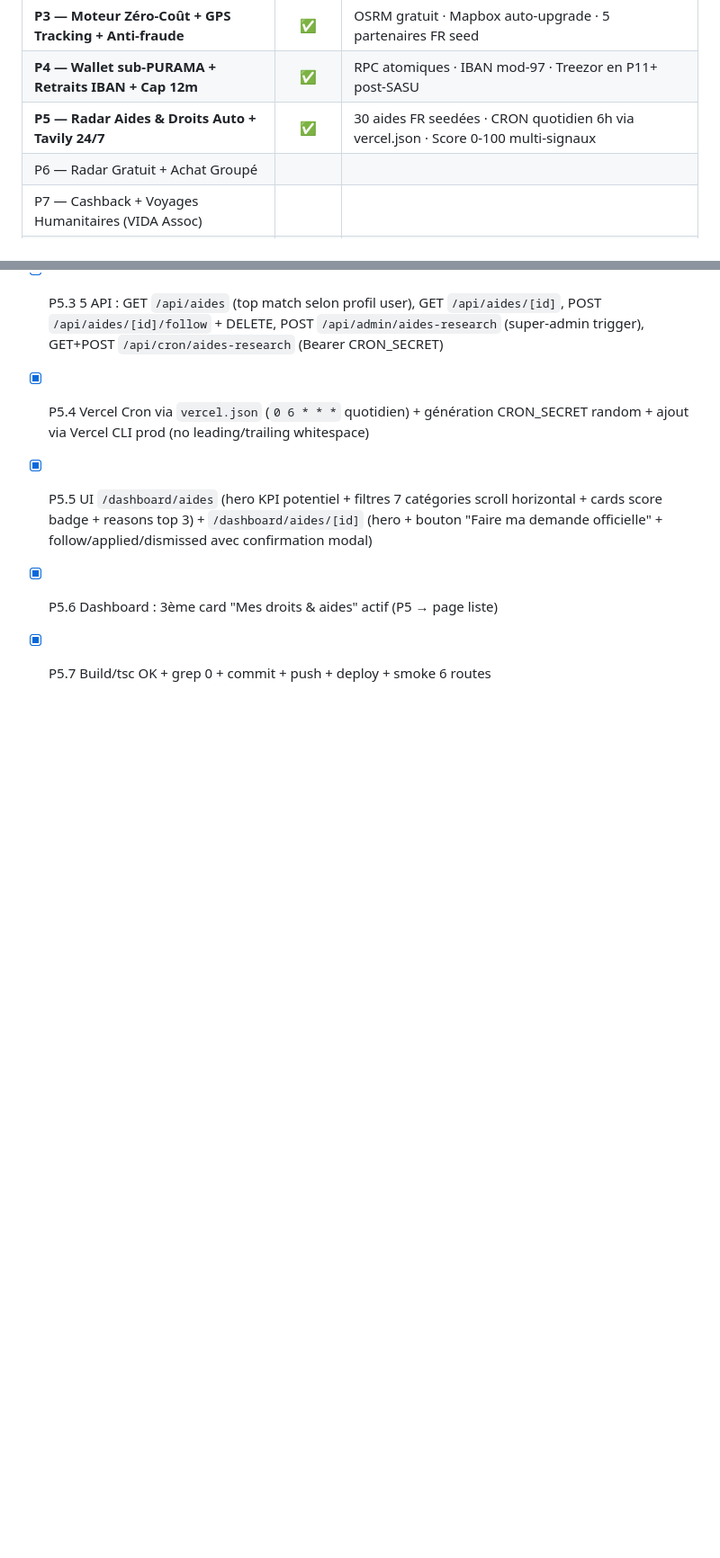
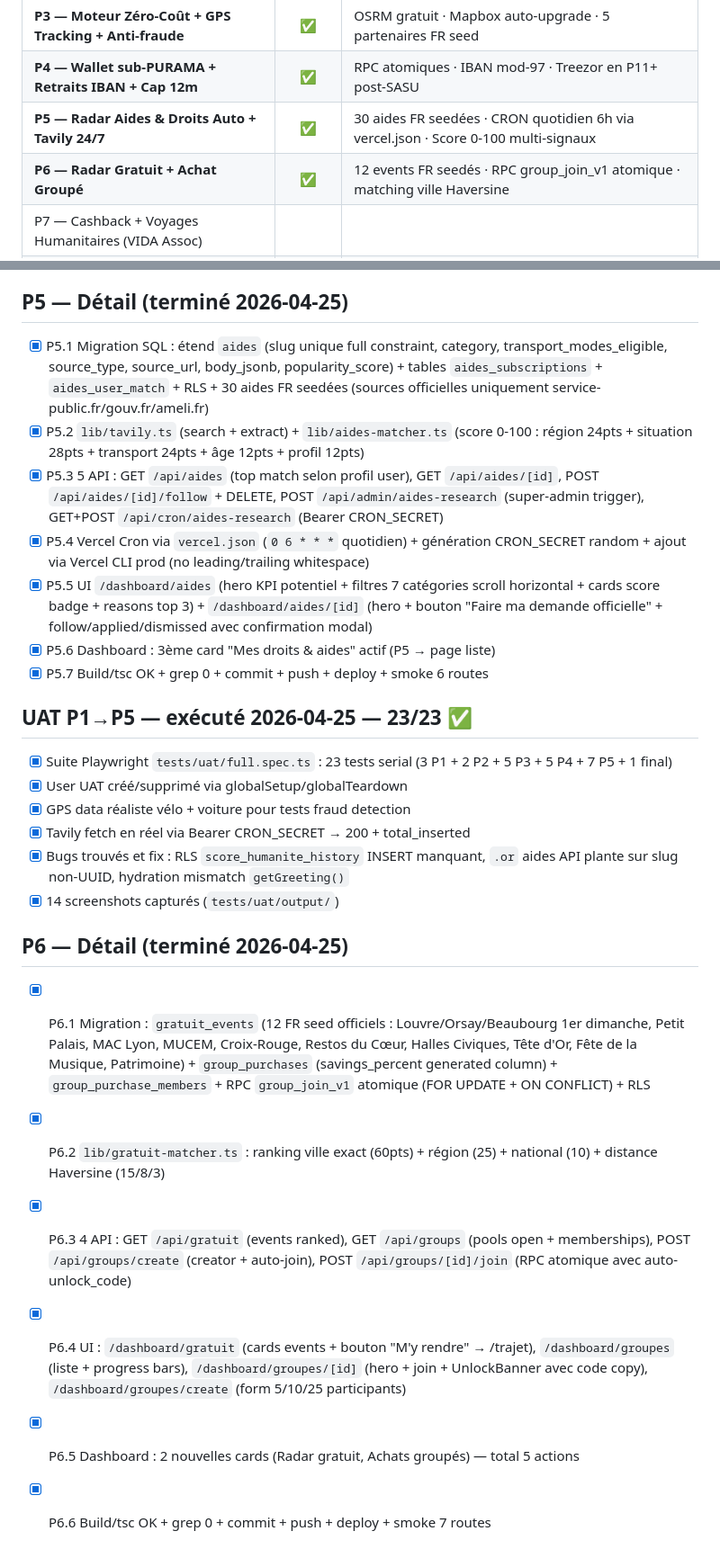
Before and after one commit to puramapro-oss/yatra, a Markdown page: task_plan.md, 2 parts joined by grey strips. Shown at 90% size. Rendered like a GitHub page; blank space fills up the shorter version.

```diff
--- a/task_plan.md
+++ b/task_plan.md
@@ -7,7 +7,7 @@
 | **P3 — Moteur Zéro-Coût + GPS Tracking + Anti-fraude** | ✅ | OSRM gratuit · Mapbox auto-upgrade · 5 partenaires FR seed |
 | **P4 — Wallet sub-PURAMA + Retraits IBAN + Cap 12m** | ✅ | RPC atomiques · IBAN mod-97 · Treezor en P11+ post-SASU |
 | **P5 — Radar Aides & Droits Auto + Tavily 24/7** | ✅ | 30 aides FR seedées · CRON quotidien 6h via vercel.json · Score 0-100 multi-signaux |
-| P6 — Radar Gratuit + Achat Groupé |  |  |
+| **P6 — Radar Gratuit + Achat Groupé** | ✅ | 12 events FR seedés · RPC group_join_v1 atomique · matching ville Haversine |
 | P7 — Cashback + Voyages Humanitaires (VIDA Assoc) |  |  |
 | P8 — 6 Modes Ambiance + Three.js + Web Audio |  |  |
 | P9 — IA Aria Conscience + 7 Modes Spéciaux |  | Anthropic key OK |
@@ -65,3 +65,21 @@
 - [x] P5.5 UI `/dashboard/aides` (hero KPI potentiel + filtres 7 catégories scroll horizontal + cards score badge + reasons top 3) + `/dashboard/aides/[id]` (hero + bouton "Faire ma demande officielle" + follow/applied/dismissed avec confirmation modal)
 - [x] P5.6 Dashboard : 3ème card "Mes droits & aides" actif (P5 → page liste)
 - [x] P5.7 Build/tsc OK + grep 0 + commit + push + deploy + smoke 6 routes
+
+## UAT P1→P5 — exécuté 2026-04-25 — 23/23 ✅
+
+- [x] Suite Playwright `tests/uat/full.spec.ts` : 23 tests serial (3 P1 + 2 P2 + 5 P3 + 5 P4 + 7 P5 + 1 final)
+- [x] User UAT créé/supprimé via globalSetup/globalTeardown
+- [x] GPS data réaliste vélo + voiture pour tests fraud detection
+- [x] Tavily fetch en réel via Bearer CRON_SECRET → 200 + total_inserted
+- [x] Bugs trouvés et fix : RLS `score_humanite_history` INSERT manquant, `.or` aides API plante sur slug non-UUID, hydration mismatch `getGreeting()`
+- [x] 14 screenshots capturés (`tests/uat/output/`)
+
+## P6 — Détail (terminé 2026-04-25)
+
+- [x] P6.1 Migration : `gratuit_events` (12 FR seed officiels : Louvre/Orsay/Beaubourg 1er dimanche, Petit Palais, MAC Lyon, MUCEM, Croix-Rouge, Restos du Cœur, Halles Civiques, Tête d'Or, Fête de la Musique, Patrimoine) + `group_purchases` (savings_percent generated column) + `group_purchase_members` + RPC `group_join_v1` atomique (FOR UPDATE + ON CONFLICT) + RLS
+- [x] P6.2 `lib/gratuit-matcher.ts` : ranking ville exact (60pts) + région (25) + national (10) + distance Haversine (15/8/3)
+- [x] P6.3 4 API : GET `/api/gratuit` (events ranked), GET `/api/groups` (pools open + memberships), POST `/api/groups/create` (creator + auto-join), POST `/api/groups/[id]/join` (RPC atomique avec auto-unlock_code)
+- [x] P6.4 UI : `/dashboard/gratuit` (cards events + bouton "M'y rendre" → /trajet), `/dashboard/groupes` (liste + progress bars), `/dashboard/groupes/[id]` (hero + join + UnlockBanner avec code copy), `/dashboard/groupes/create` (form 5/10/25 participants)
+- [x] P6.5 Dashboard : 2 nouvelles cards (Radar gratuit, Achats groupés) — total 5 actions
+- [x] P6.6 Build/tsc OK + grep 0 + commit + push + deploy + smoke 7 routes
```
Also changed, not shown: progress.md (+26 -3 lines).
